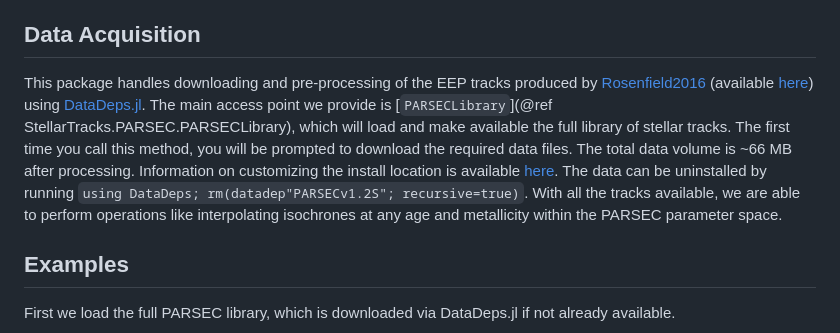
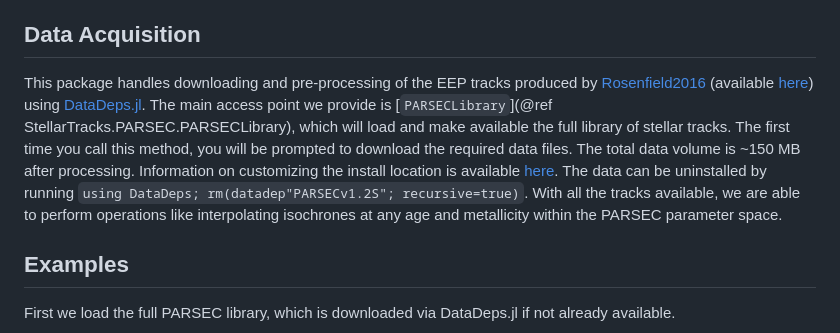
Before and after one commit to cgarling/StellarTracks.jl, a Markdown page: docs/src/parsec.md, the part around the change. Drawn GitHub-style.

Commit message:
Update space required for PARSEC tracks

```diff
--- a/docs/src/parsec.md
+++ b/docs/src/parsec.md
@@ -42,7 +42,7 @@ As we use the PARSEC V1.2S tracks augmented with EEP points by [Rosenfield2016](
 
 ## Data Acquisition
 
-This package handles downloading and pre-processing of the EEP tracks produced by [Rosenfield2016](@citet) (available [here](https://github.com/philrosenfield/padova_tracks)) using [DataDeps.jl](https://github.com/oxinabox/DataDeps.jl). The main access point we provide is [`PARSECLibrary`](@ref StellarTracks.PARSEC.PARSECLibrary), which will load and make available the full library of stellar tracks. The first time you call this method, you will be prompted to download the required data files. The total data volume is ~66 MB after processing. Information on customizing the install location is available [here](https://www.oxinabox.net/DataDeps.jl/stable/z10-for-end-users/). The data can be uninstalled by running `using DataDeps; rm(datadep"PARSECv1.2S"; recursive=true)`. With all the tracks available, we are able to perform operations like interpolating isochrones at any age and metallicity within the PARSEC parameter space.
+This package handles downloading and pre-processing of the EEP tracks produced by [Rosenfield2016](@citet) (available [here](https://github.com/philrosenfield/padova_tracks)) using [DataDeps.jl](https://github.com/oxinabox/DataDeps.jl). The main access point we provide is [`PARSECLibrary`](@ref StellarTracks.PARSEC.PARSECLibrary), which will load and make available the full library of stellar tracks. The first time you call this method, you will be prompted to download the required data files. The total data volume is ~150 MB after processing. Information on customizing the install location is available [here](https://www.oxinabox.net/DataDeps.jl/stable/z10-for-end-users/). The data can be uninstalled by running `using DataDeps; rm(datadep"PARSECv1.2S"; recursive=true)`. With all the tracks available, we are able to perform operations like interpolating isochrones at any age and metallicity within the PARSEC parameter space.
 
 ## Examples
 First we load the full PARSEC library, which is downloaded via DataDeps.jl if not already available.
```
